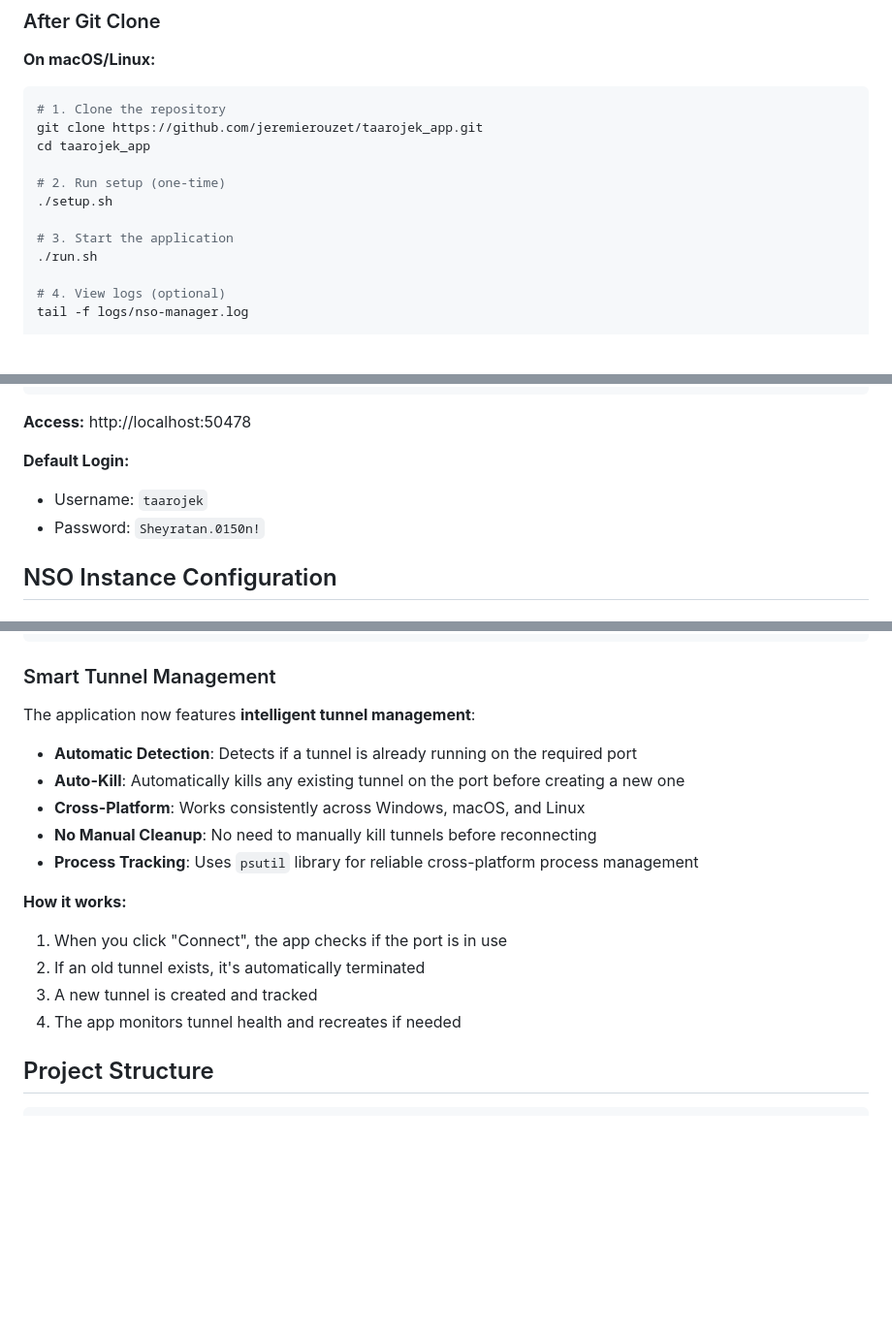
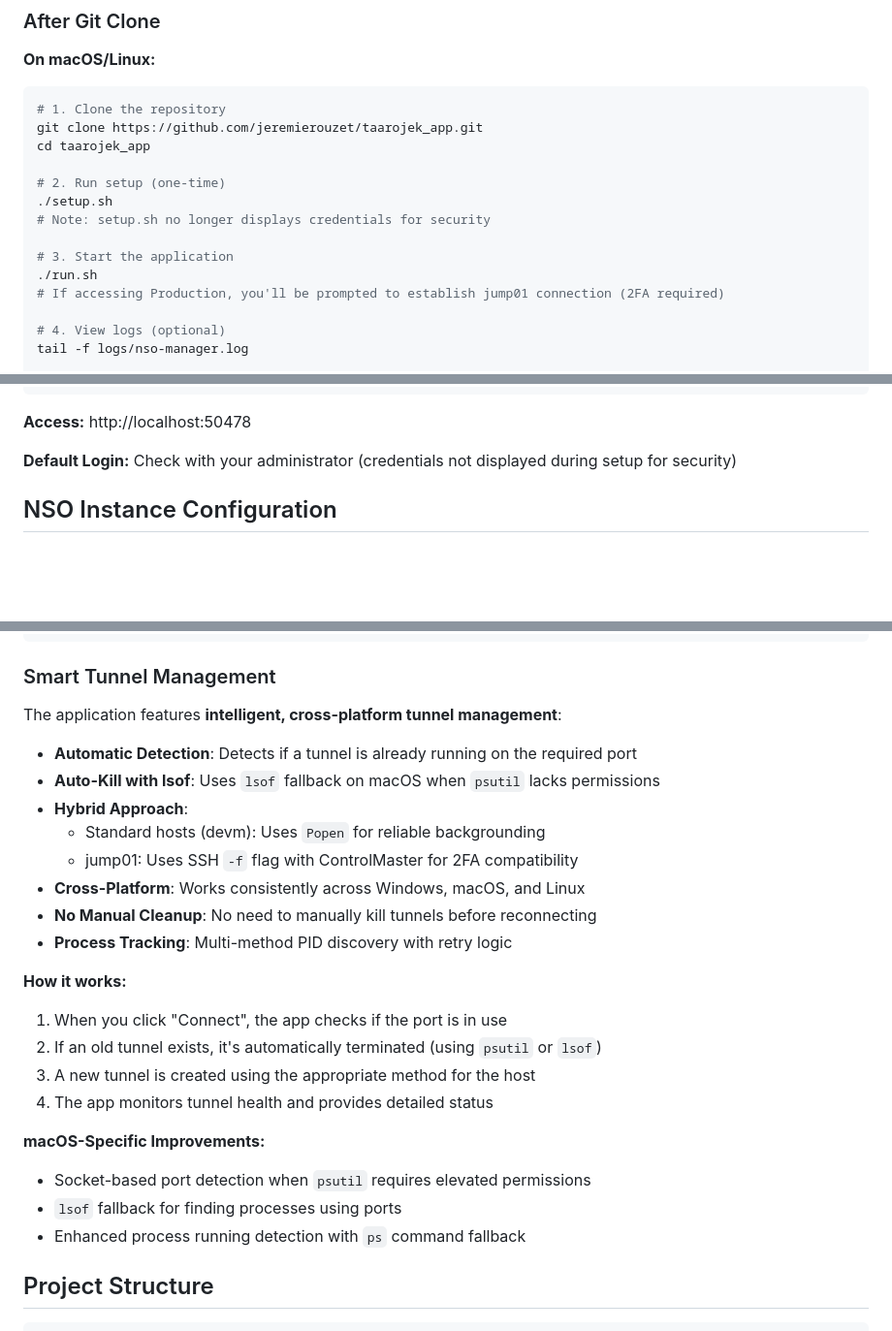
Before and after one commit to jeremierouzet/taarojek_app, a Markdown page: README.md, 3 parts joined by grey strips. Shown at 97% size. GitHub-like rendering; blank space fills up the shorter version.

```diff
--- a/README.md
+++ b/README.md
@@ -154,9 +183,11 @@ cd taarojek_app
 
 # 2. Run setup (one-time)
 ./setup.sh
+# Note: setup.sh no longer displays credentials for security
 
 # 3. Start the application
 ./run.sh
+# If accessing Production, you'll be prompted to establish jump01 connection (2FA required)
 
 # 4. View logs (optional)
 tail -f logs/nso-manager.log
@@ -186,9 +217,7 @@ bash stop.sh
 
 **Access:** http://localhost:50478
 
-**Default Login:**
-- Username: `taarojek`
-- Password: `Sheyratan.0150n!`
+**Default Login:** Check with your administrator (credentials not displayed during setup for security)
 
 ## NSO Instance Configuration
 
@@ -389,19 +418,27 @@ netstat -ano | findstr :8892  # Titan Production
 
 ### Smart Tunnel Management
 
-The application now features **intelligent tunnel management**:
+The application features **intelligent, cross-platform tunnel management**:
 
 - **Automatic Detection**: Detects if a tunnel is already running on the required port
-- **Auto-Kill**: Automatically kills any existing tunnel on the port before creating a new one
+- **Auto-Kill with lsof**: Uses `lsof` fallback on macOS when `psutil` lacks permissions
+- **Hybrid Approach**:
+  - Standard hosts (devm): Uses `Popen` for reliable backgrounding
+  - jump01: Uses SSH `-f` flag with ControlMaster for 2FA compatibility
 - **Cross-Platform**: Works consistently across Windows, macOS, and Linux
 - **No Manual Cleanup**: No need to manually kill tunnels before reconnecting
-- **Process Tracking**: Uses `psutil` library for reliable cross-platform process management
+- **Process Tracking**: Multi-method PID discovery with retry logic
 
 **How it works:**
 1. When you click "Connect", the app checks if the port is in use
-2. If an old tunnel exists, it's automatically terminated
-3. A new tunnel is created and tracked
-4. The app monitors tunnel health and recreates if needed
+2. If an old tunnel exists, it's automatically terminated (using `psutil` or `lsof`)
+3. A new tunnel is created using the appropriate method for the host
+4. The app monitors tunnel health and provides detailed status
+
+**macOS-Specific Improvements:**
+- Socket-based port detection when `psutil` requires elevated permissions
+- `lsof` fallback for finding processes using ports
+- Enhanced process running detection with `ps` command fallback
 
 ## Project Structure
 
```
Also changed, not shown: other parts of README.md (+93 -10 lines).
